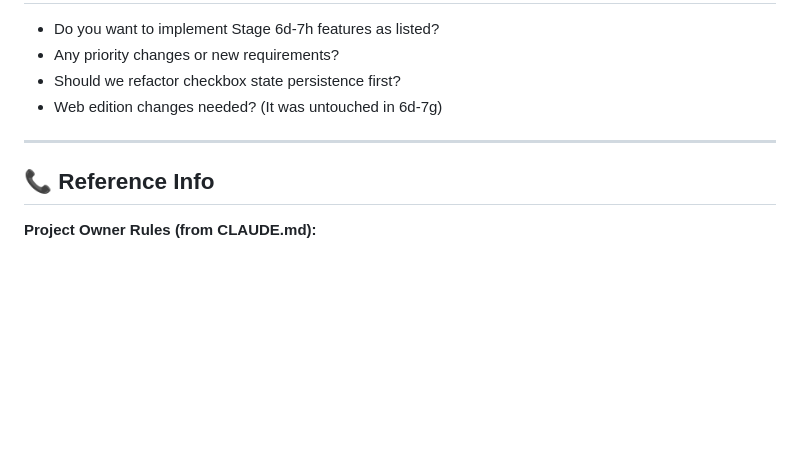
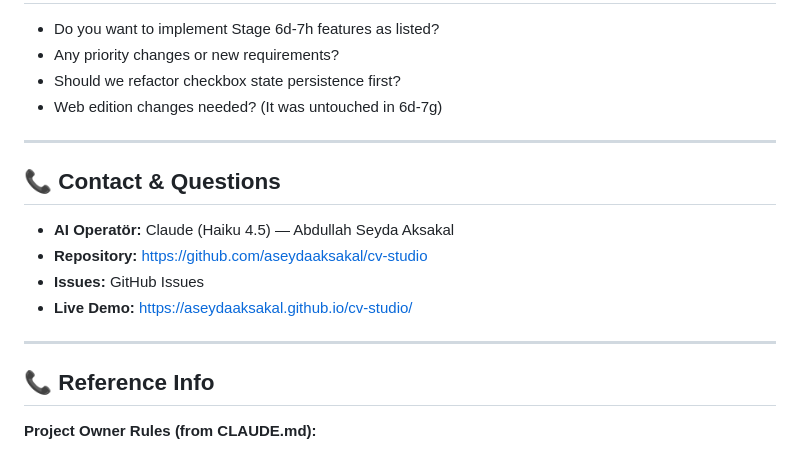
Before and after one commit to aseydaaksakal/cv-studio, a Markdown page: CLAUDE_CODE_HANDOFF.md, the part around the change. GitHub-like rendering; blank space fills up the shorter version.

Commit message:
Update: Add AI Operatör contact info to handoff document
Co-Authored-By: Abdullah Seyda Aksakal <abdullahseydaaksakal@gmail.com>
Co-Authored-By: Claude Haiku 4.5 <noreply@anthropic.com>

```diff
--- a/CLAUDE_CODE_HANDOFF.md
+++ b/CLAUDE_CODE_HANDOFF.md
@@ -222,6 +222,15 @@ def oturum_batch_sil(istek: dict):
 
 ---
 
+## 📞 Contact & Questions
+
+- **AI Operatör:** Claude (Haiku 4.5) — Abdullah Seyda Aksakal
+- **Repository:** https://github.com/aseydaaksakal/cv-studio
+- **Issues:** GitHub Issues
+- **Live Demo:** https://aseydaaksakal.github.io/cv-studio/
+
+---
+
 ## 📞 Reference Info
 
 **Project Owner Rules (from CLAUDE.md):**
```
